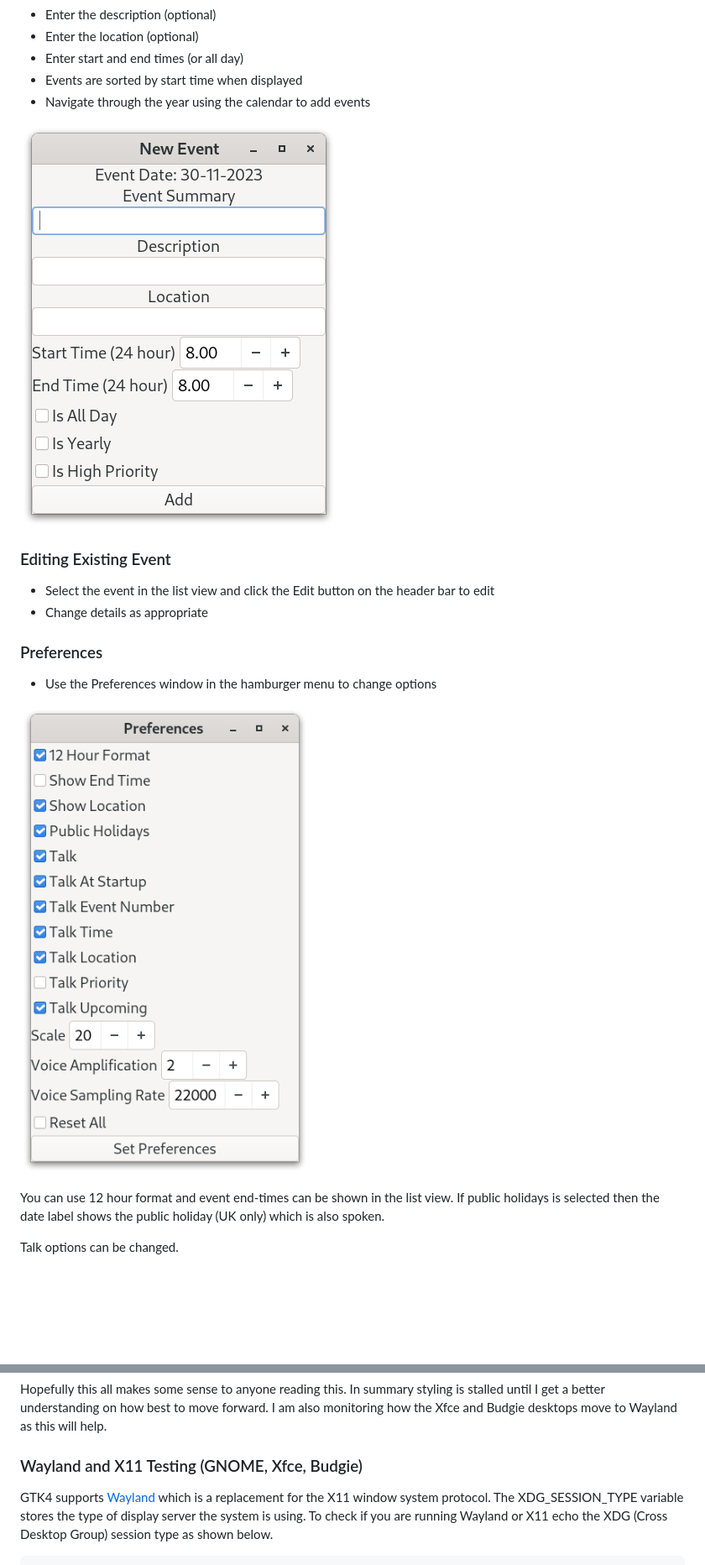
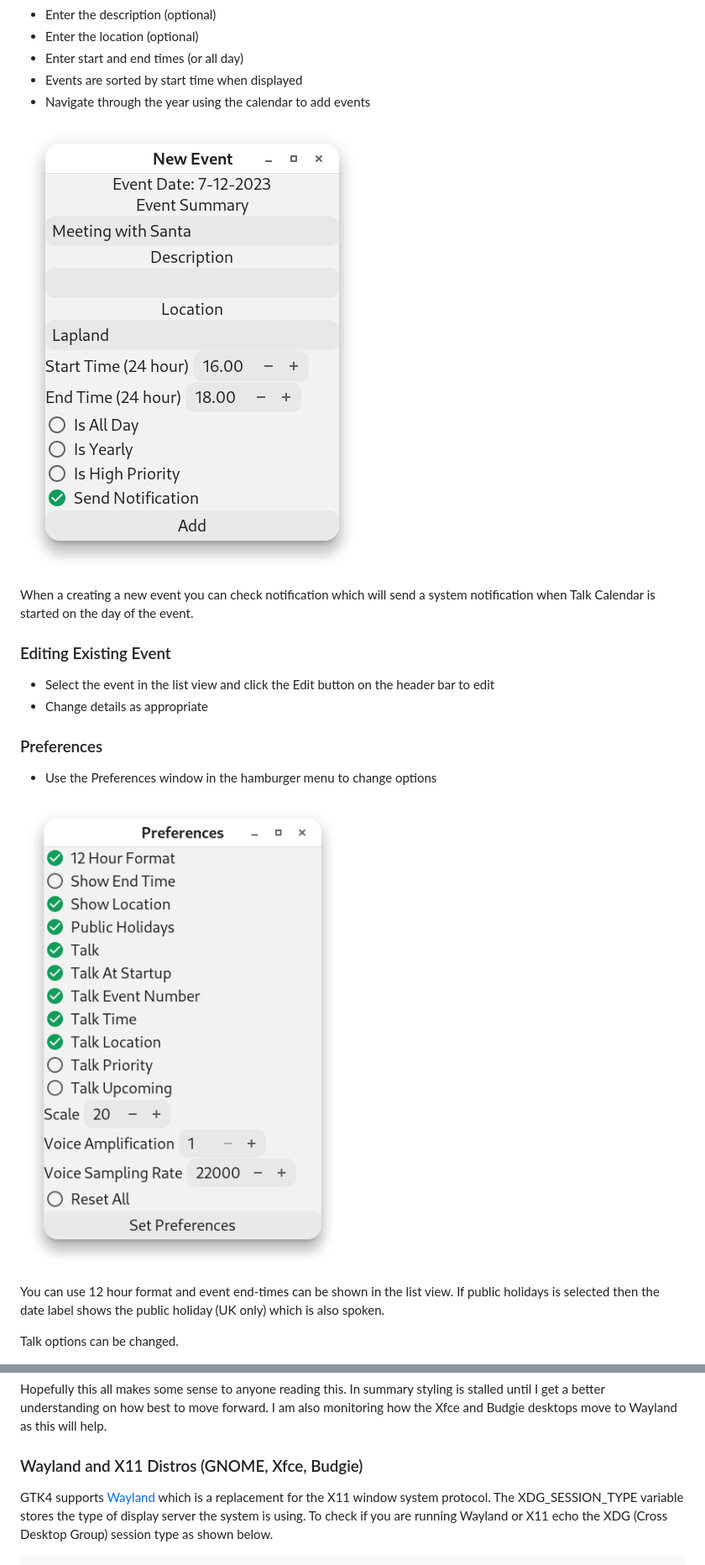
Before and after one commit to crispinprojects/talkcalendar, a Markdown page: README.md, 2 parts joined by grey strips. Shown at 84% size. Drawn GitHub-style; pictures changed too: talkcalendar-new-event.png, talkcalendar-preferences.png; blank space fills up the shorter version.

```diff
--- a/README.md
+++ b/README.md
@@ -62,10 +82,13 @@ Alternatively modify the "talkcalendar.desktop" file provided in the download us
 
 ![](talkcalendar-new-event.png)
 
+When a creating a new event you can check notification which will send a system notification when Talk Calendar is started on the day of the event.
+
 ### Editing Existing Event
 
 * Select the event in the list view and click the Edit button on the header bar to edit
 * Change details as appropriate
+
 
 ### Preferences
 
@@ -240,7 +274,7 @@ I need to add a feature to allow the user to choose the event and today colours.
 
 Hopefully this all makes some sense to anyone reading this. In summary styling is stalled until I get a better understanding on how best to move forward. I am also monitoring how the Xfce and Budgie desktops move to Wayland as this will help.
 
-### Wayland and X11 Testing (GNOME, Xfce, Budgie)
+### Wayland and X11 Distros (GNOME, Xfce, Budgie)
 
 GTK4 supports [Wayland](https://wayland.freedesktop.org/) which is a replacement for the X11 window system protocol. The XDG_SESSION_TYPE variable stores the type of display server the system is using. To check if you are running Wayland or X11 echo the XDG (Cross Desktop Group) session type as shown below.
 
```
Also changed, not shown: other parts of README.md (+82 -51 lines), talkcalendar-information.png (added), talkcalendar.png, 10 other files.
